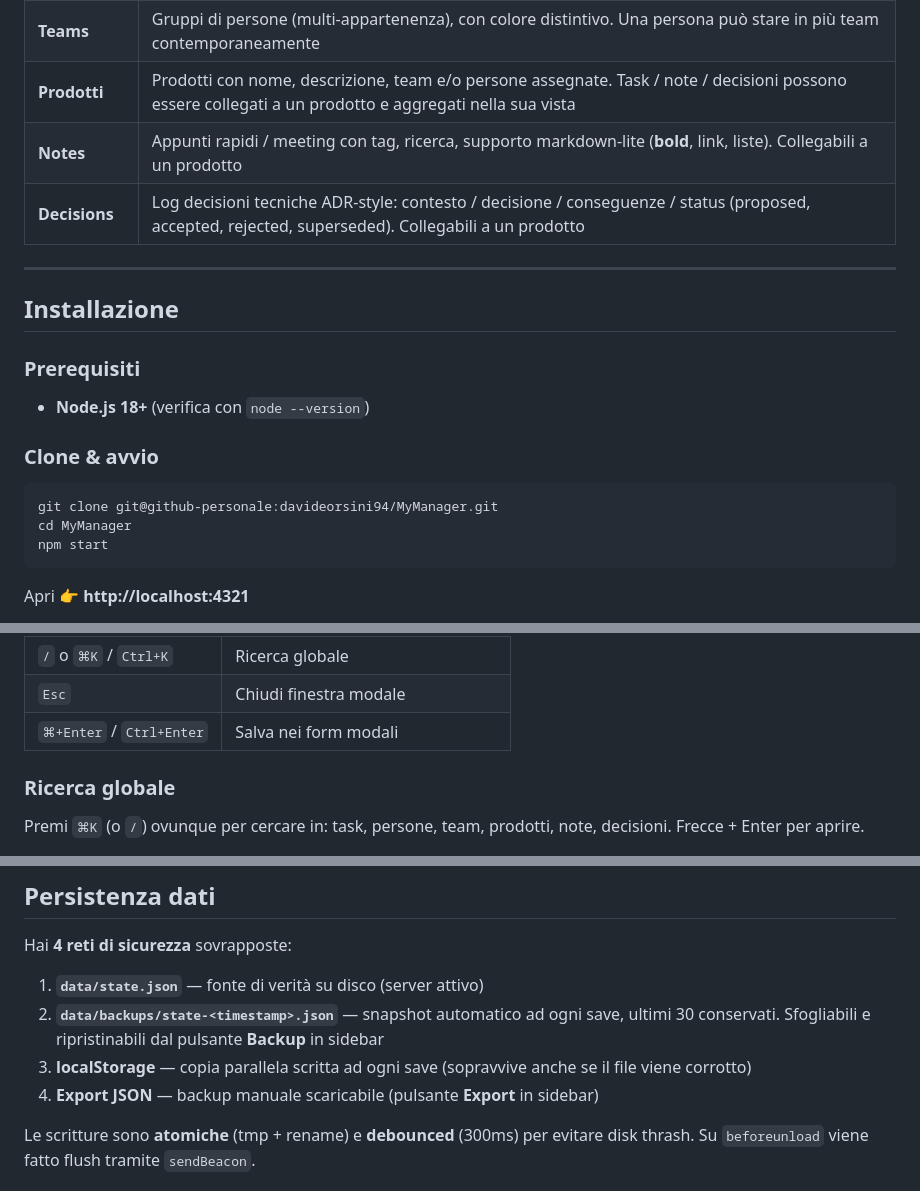
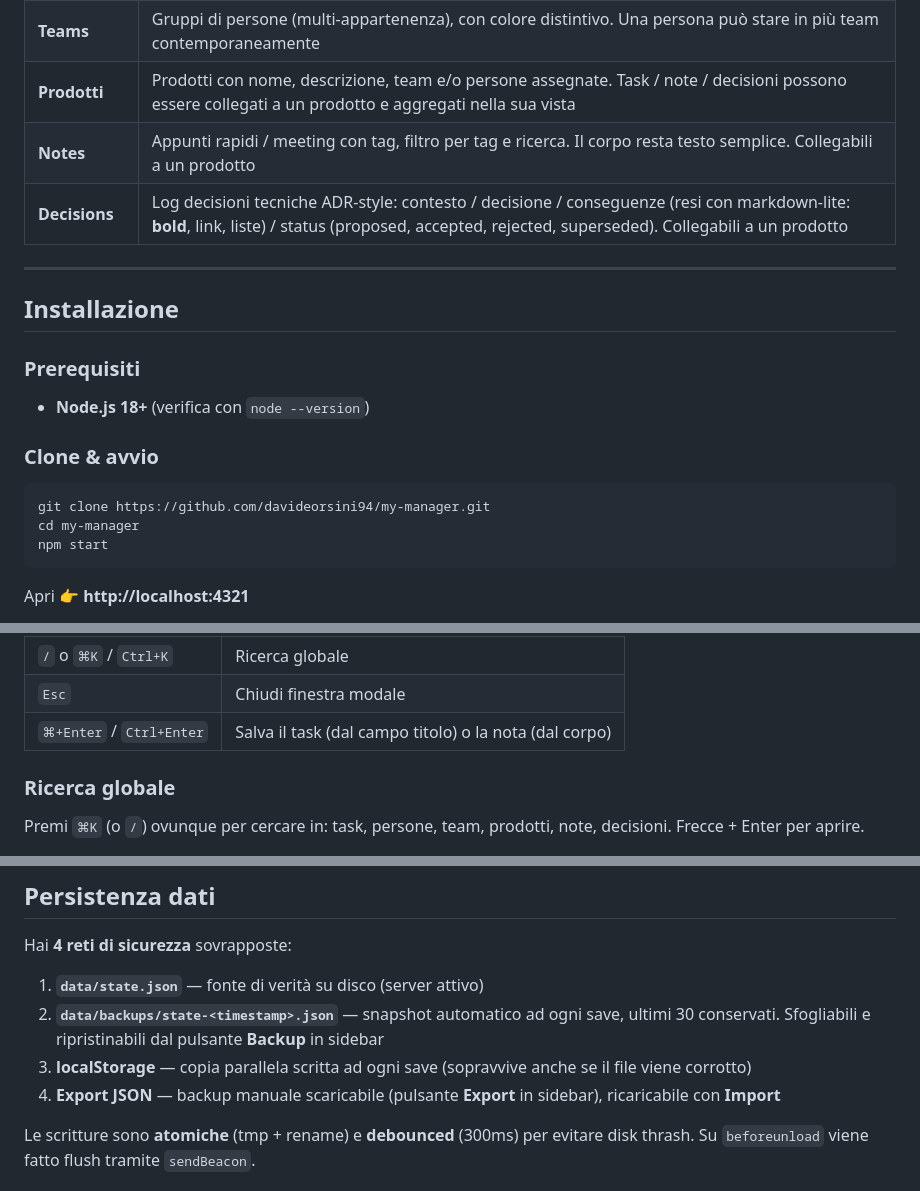
Before and after one commit to davideorsini94/my-manager, a Markdown page: README.md, 3 parts joined by grey strips. Drawn GitHub-style.

Commit message:
docs: README completo e allineato al codice del branch
Co-Authored-By: Claude Opus 5 (1M context) <noreply@anthropic.com>

````diff
--- a/README.md
+++ b/README.md
@@ -30,8 +30,8 @@
 | **Persone** | Membri del team con ruolo, cadenza 1:1 automatica, action items, task assegnati, note. Tu compari con un badge "Tu" e sei il destinatario di default dei nuovi task |
 | **Teams** | Gruppi di persone (multi-appartenenza), con colore distintivo. Una persona può stare in più team contemporaneamente |
 | **Prodotti** | Prodotti con nome, descrizione, team e/o persone assegnate. Task / note / decisioni possono essere collegati a un prodotto e aggregati nella sua vista |
-| **Notes** | Appunti rapidi / meeting con tag, ricerca, supporto markdown-lite (**bold**, link, liste). Collegabili a un prodotto |
-| **Decisions** | Log decisioni tecniche ADR-style: contesto / decisione / conseguenze / status (proposed, accepted, rejected, superseded). Collegabili a un prodotto |
+| **Notes** | Appunti rapidi / meeting con tag, filtro per tag e ricerca. Il corpo resta testo semplice. Collegabili a un prodotto |
+| **Decisions** | Log decisioni tecniche ADR-style: contesto / decisione / conseguenze (resi con markdown-lite: **bold**, link, liste) / status (proposed, accepted, rejected, superseded). Collegabili a un prodotto |
 
 ---
 
@@ -43,8 +43,8 @@
 ### Clone & avvio
 
 ```bash
-git clone git@github-personale:davideorsini94/MyManager.git
-cd MyManager
+git clone https://github.com/davideorsini94/my-manager.git
+cd my-manager
 npm start
 ```
 
@@ -88,7 +88,7 @@ Al primo accesso ti viene chiesto **nome e ruolo** — questo crea il tuo profil
 | `n` | Nuovo elemento (in base alla vista) |
 | `/` o `⌘K` / `Ctrl+K` | Ricerca globale |
 | `Esc` | Chiudi finestra modale |
-| `⌘+Enter` / `Ctrl+Enter` | Salva nei form modali |
+| `⌘+Enter` / `Ctrl+Enter` | Salva il task (dal campo titolo) o la nota (dal corpo) |
 
 ### Ricerca globale
 Premi `⌘K` (o `/`) ovunque per cercare in: task, persone, team, prodotti, note, decisioni. Frecce + Enter per aprire.
@@ -102,7 +102,7 @@ Hai **4 reti di sicurezza** sovrapposte:
 1. **`data/state.json`** — fonte di verità su disco (server attivo)
 2. **`data/backups/state-<timestamp>.json`** — snapshot automatico ad ogni save, ultimi 30 conservati. Sfogliabili e ripristinabili dal pulsante **Backup** in sidebar
 3. **localStorage** — copia parallela scritta ad ogni save (sopravvive anche se il file viene corrotto)
-4. **Export JSON** — backup manuale scaricabile (pulsante **Export** in sidebar)
+4. **Export JSON** — backup manuale scaricabile (pulsante **Export** in sidebar), ricaricabile con **Import**
 
 Le scritture sono **atomiche** (tmp + rename) e **debounced** (300ms) per evitare disk thrash. Su `beforeunload` viene fatto flush tramite `sendBeacon`.
 
````
Also changed, not shown: other parts of README.md (+1 -1 lines).
